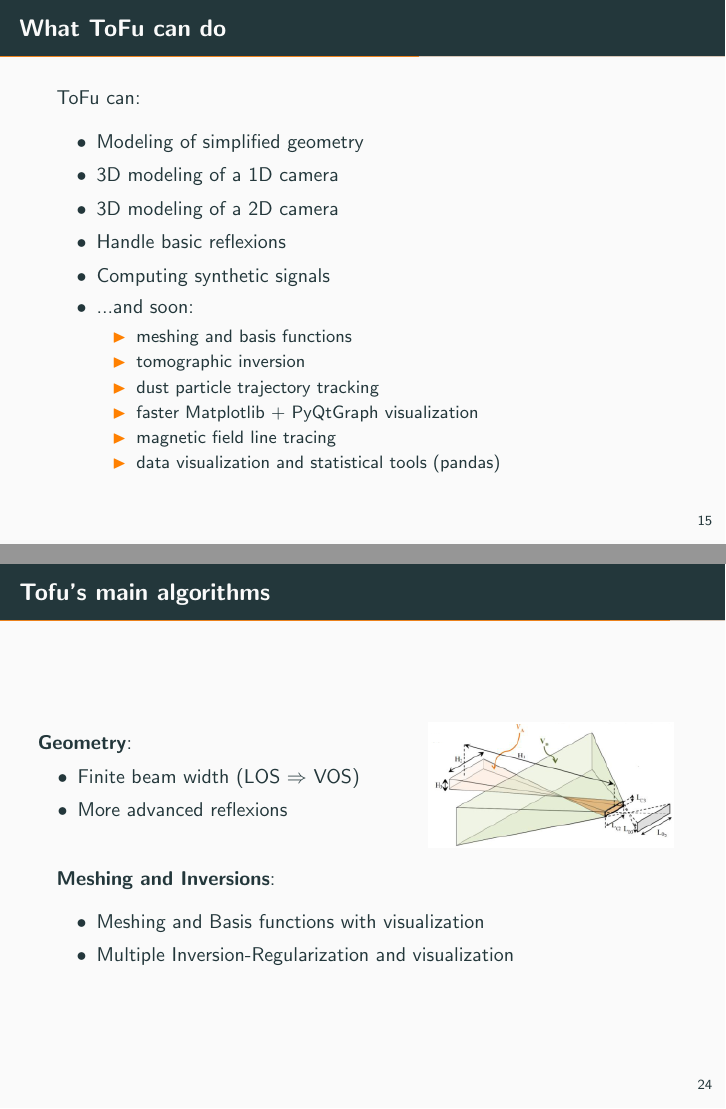
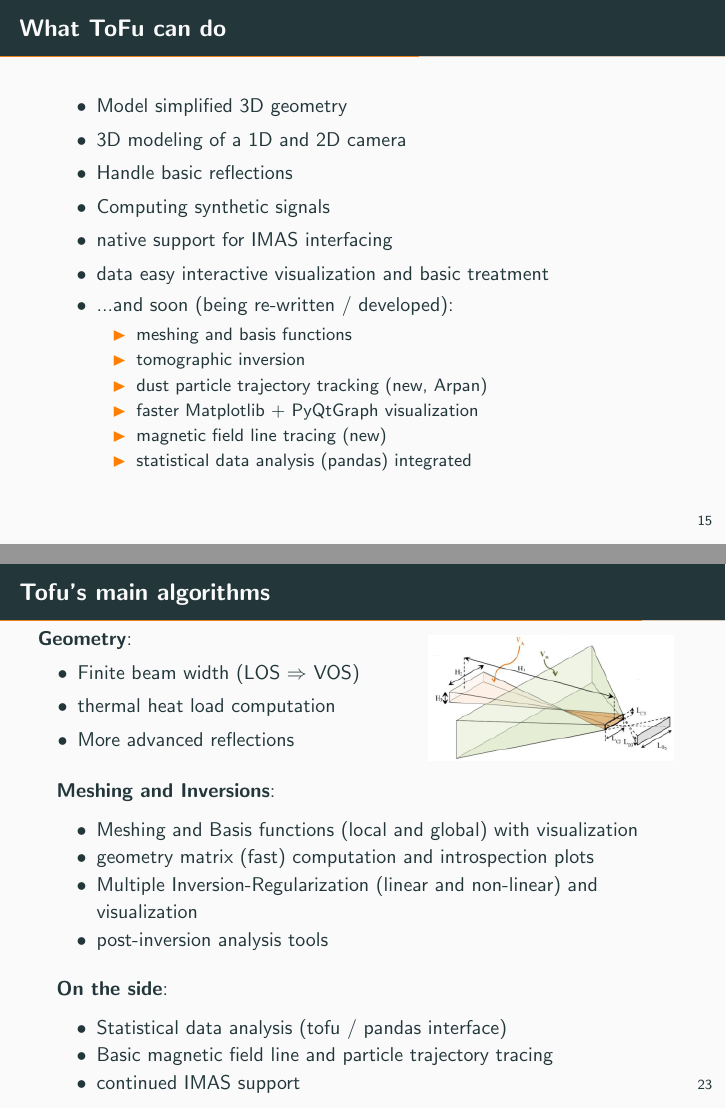
Before and after one commit to ToFuProject/tofu, LaTeX slides (Notes_Upgrades/Communications/Euroscipy2019/2019_LM_Euroscipy.tex): pages 20 and 34 of 36 before the commit and pages 21 and 34 of 37 after it, joined at a grey line. Compiled offline with pdfLaTeX.

Commit message:
[Didier] Updated Euroscipy latex 2

```diff
--- a/Notes_Upgrades/Communications/Euroscipy2019/2019_LM_Euroscipy.tex
+++ b/Notes_Upgrades/Communications/Euroscipy2019/2019_LM_Euroscipy.tex
@@ -570,21 +570,22 @@ $\longrightarrow$  \alert{Reputation for low reproducibility / reliability }
 % =================================
 \begin{frame}
 \frametitle{What ToFu can do}
-ToFu can:
 \begin{itemize}
-	\item Modeling of simplified geometry
-	\item 3D modeling of a 1D camera
-	\item 3D modeling of a 2D camera
-	\item Handle basic reflexions
+	\item Model simplified 3D geometry
+	\item 3D modeling of a 1D and 2D camera
+	\item Handle basic reflections
 	\item Computing synthetic signals
-	\item ...and soon:
+	\item native support for IMAS interfacing
+	\item data easy interactive visualization and basic treatment
+	\pause
+	\item ...and soon (being re-written / developed):
 		\begin{itemize}
 			\item meshing and basis functions
 			\item tomographic inversion
-			\item dust particle trajectory tracking
+			\item dust particle trajectory tracking (new, Arpan)
 			\item faster Matplotlib + PyQtGraph visualization
-			\item magnetic field line tracing
-			\item data visualization and statistical tools (pandas)
+			\item magnetic field line tracing (new)
+			\item statistical data analysis (pandas) integrated
 		\end{itemize}
 \end{itemize}
 \end{frame}
@@ -889,6 +890,54 @@ Integration of \textbf{user-defined function} along a LOS:
 
 
 
+
+% =================================
+\begin{frame}
+\frametitle{Tofu's main algorithms}
+
+
+\begin{columns}
+\begin{column}{0.6\textwidth}
+\textbf{Geometry}:
+	\begin{itemize}
+	\item Finite beam width (LOS $\Rightarrow$ VOS)
+	\item thermal heat load computation
+	\item More advanced reflections
+	\end{itemize}
+\end{column}
+\begin{column}{0.4\textwidth}
+
+\begin{center}
+    	\hspace{-0.5cm}\includegraphics[width=\linewidth]{figures/cones.png}
+\end{center}
+\end{column}
+\end{columns}
+
+\vspace{0.2cm}
+\textbf{Meshing and Inversions}:
+\begin{itemize}
+	\item Meshing and Basis functions (local and global) with visualization
+	\item geometry matrix (fast) computation and introspection plots
+	\item Multiple Inversion-Regularization (linear and non-linear) and visualization
+	\item post-inversion analysis tools
+\end{itemize}
+
+\vspace{0.2cm}
+\textbf{On the side}:
+\begin{itemize}
+	\item Statistical data analysis (tofu / pandas interface)
+	\item Basic magnetic field line and particle trajectory tracing
+	\item continued IMAS support
+\end{itemize}
+
+%\begin{center}
+%    	\includegraphics[width=0.6\linewidth]{figures/meshes.png}
+%\end{center}
+\end{frame}
+% =================================
+
+
+
 % =================================
 \begin{frame}
 \frametitle{On geometry discretization: meshing}
@@ -934,39 +983,6 @@ For basis functions:
 
 % =================================
 \begin{frame}
-\frametitle{Tofu's main algorithms}
-
-
-\begin{columns}
-\begin{column}{0.6\textwidth}
-\textbf{Geometry}:
-	\begin{itemize}
-	\item Finite beam width (LOS $\Rightarrow$ VOS)
-	\item More advanced reflexions
-	\end{itemize}
-\end{column}
-\begin{column}{0.4\textwidth}
-
-\begin{center}
-    	\hspace{-0.5cm}\includegraphics[width=\linewidth]{figures/cones.png}
-\end{center}
-\end{column}
-\end{columns}
-
-\vspace{0.2cm}
-\textbf{Meshing and Inversions}:
-\begin{itemize}
-	\item Meshing and Basis functions with visualization
-	\item Multiple Inversion-Regularization and visualization
-	\end{itemize}
-%\begin{center}
-%    	\includegraphics[width=0.6\linewidth]{figures/meshes.png}
-%\end{center}
-\end{frame}
-% =================================
-
-% =================================
-\begin{frame}
 \centering
 \Huge{Thank you for your attention!}
 %\includegraphics[width=\linewidth]{figures/cones.png}
```
Also changed, not shown: 5 other files.
